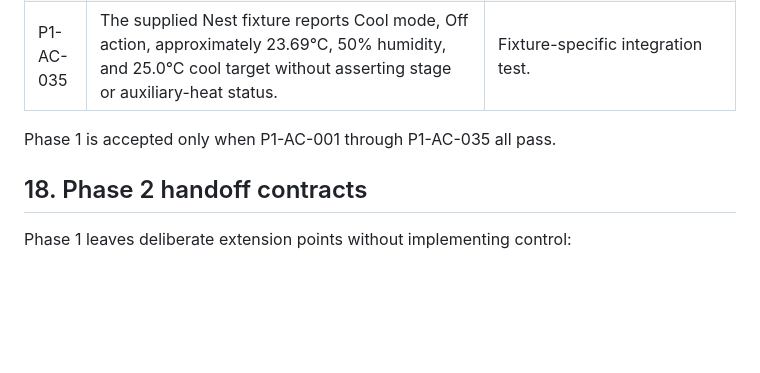
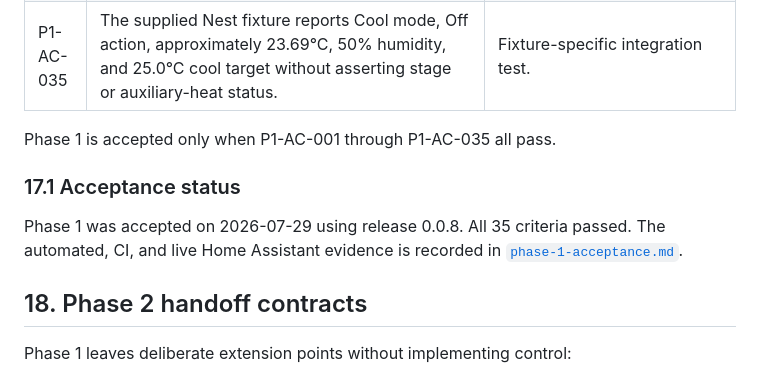
Before and after one commit to GoHoos1/intelligent-climate-public, a Markdown page: docs/phase-1-technical-design.md, the part around the change. Drawn GitHub-style; blank space fills up the shorter version.

Commit message:
Close Phase 1 documentation

```diff
--- a/docs/phase-1-technical-design.md
+++ b/docs/phase-1-technical-design.md
@@ -1356,6 +1356,12 @@ Every criterion below is mandatory. “Pass” means the stated evidence exists
 
 Phase 1 is accepted only when P1-AC-001 through P1-AC-035 all pass.
 
+### 17.1 Acceptance status
+
+Phase 1 was accepted on 2026-07-29 using release 0.0.8. All 35 criteria passed.
+The automated, CI, and live Home Assistant evidence is recorded in
+[`phase-1-acceptance.md`](phase-1-acceptance.md).
+
 ## 18. Phase 2 handoff contracts
 
 Phase 1 leaves deliberate extension points without implementing control:
```
